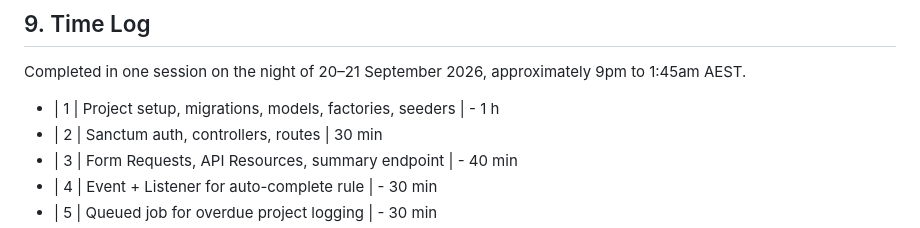
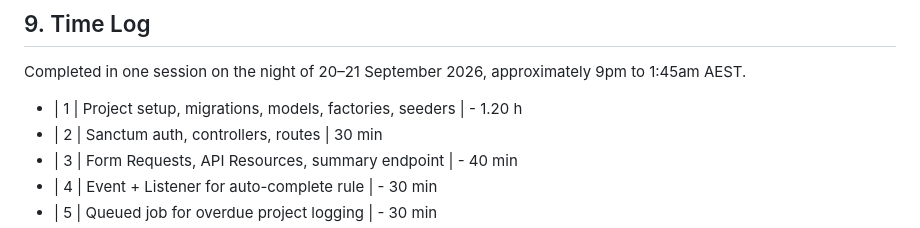
Before and after one commit to gitdeepac/itcc-project-tracker, a Markdown page: README.md, the part around the change. Drawn GitHub-style.

Commit message:
merge readme

```diff
--- a/README.md
+++ b/README.md
@@ -106,7 +106,7 @@ npm run dev
 
 Completed in one session on the night of 20–21 September 2026, approximately 9pm to 1:45am AEST.
 
-- | 1 | Project setup, migrations, models, factories, seeders | - 1 h
+- | 1 | Project setup, migrations, models, factories, seeders | - 1.20 h
 - | 2 | Sanctum auth, controllers, routes | 30 min
 - | 3 | Form Requests, API Resources, summary endpoint | - 40 min
 - | 4 | Event + Listener for auto-complete rule | - 30 min
```
